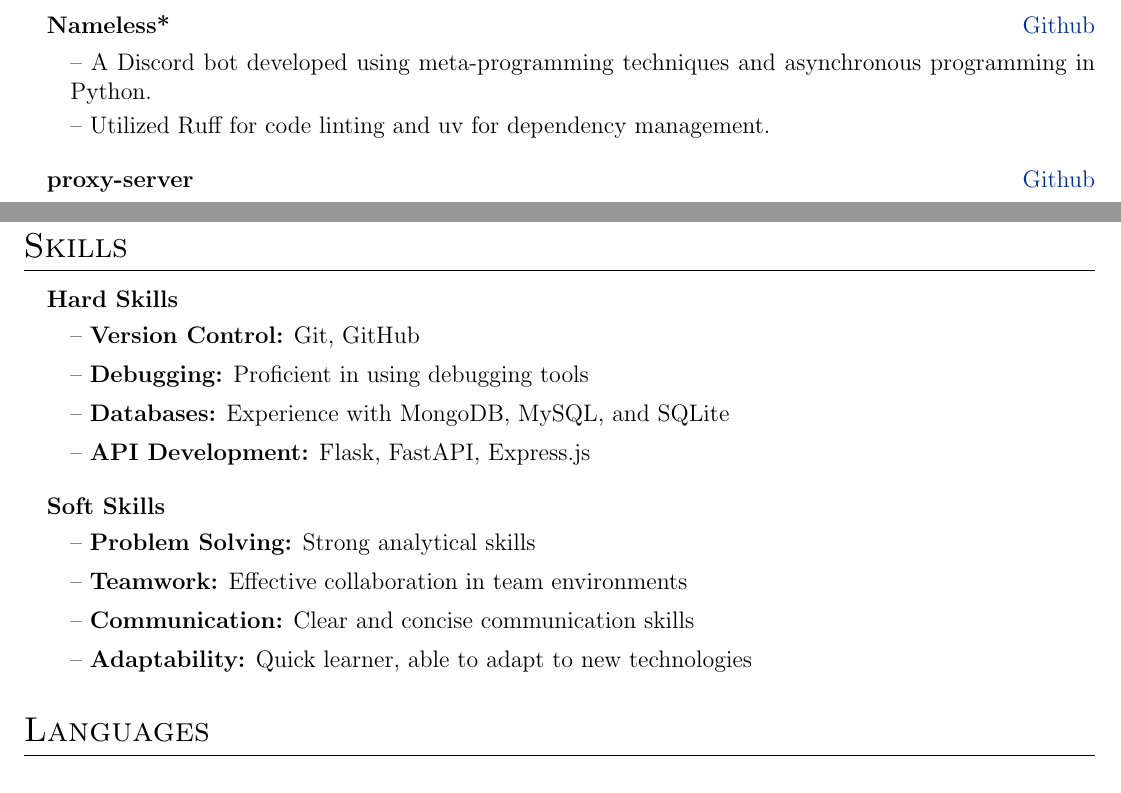
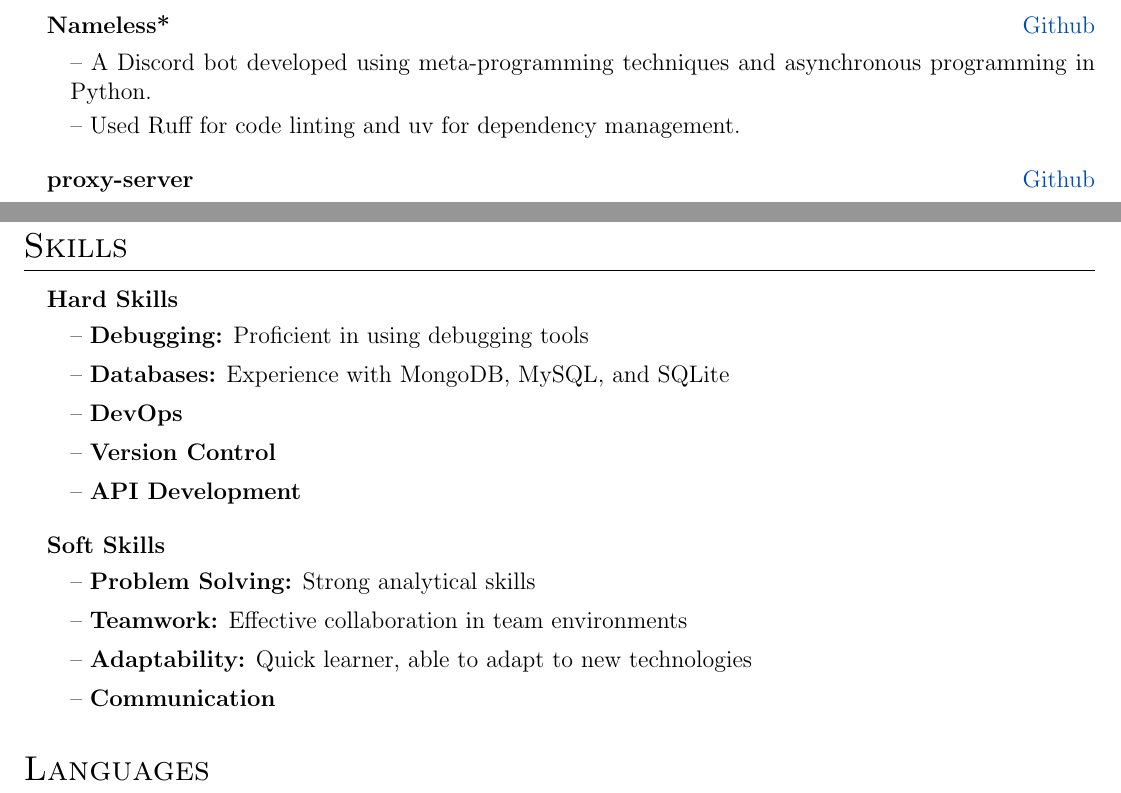
Before and after one commit to FoxeiZ/resu-me, a LaTeX CV (cv.tex): two parts of pages 1 and 3 of 3, joined at a grey line, cut so that both start at the same text. Compiled offline with pdfLaTeX.

Commit message:
fix: improve section formatting

```diff
--- a/cv.tex
+++ b/cv.tex
@@ -16,7 +16,7 @@
 \titleformat{\section}{\Large\scshape\raggedright}{}{0em}{}[\titlerule]
 \titlespacing{\section}{0pt}{10pt}{10pt}
 
-\definecolor{linkcolour}{rgb}{0,0.2,0.6}
+\definecolor{linkcolour}{rgb}{0,0.3,0.7}
 \hypersetup{colorlinks,breaklinks,urlcolor=linkcolour,linkcolor=linkcolour}
 
 \hbadness=10000
@@ -64,7 +64,7 @@ I write clean code that's easy to maintain and enjoy working in teams. I'm eager
 
 \begin{itemList}{Nameless*}{\href{https://github.com/team-nameless/nameless-discord-bot/}{Github}}
     \item -- A Discord bot developed using meta-programming techniques and asynchronous programming in Python.
-    \item -- Utilized Ruff for code linting and uv for dependency management.
+    \item -- Used Ruff for code linting and uv for dependency management.
 \end{itemList}
 
 \begin{itemList}{proxy-server}{\href{https://github.com/foxeiz/proxy-server/}{Github}}
@@ -124,17 +124,18 @@ I write clean code that's easy to maintain and enjoy working in teams. I'm eager
 \newpage
 \section{Skills}
 \begin{itemList}[itemsep=5pt]{Hard Skills}{}
-    \item -- \textbf{Version Control:} Git, GitHub
     \item -- \textbf{Debugging:} Proficient in using debugging tools
     \item -- \textbf{Databases:} Experience with MongoDB, MySQL, and SQLite
-    \item -- \textbf{API Development:} Flask, FastAPI, Express.js
+    \item -- \textbf{DevOps}
+    \item -- \textbf{Version Control}
+    \item -- \textbf{API Development}
 \end{itemList}
 
 \begin{itemList}[itemsep=5pt]{Soft Skills}{}
     \item -- \textbf{Problem Solving:} Strong analytical skills
     \item -- \textbf{Teamwork:} Effective collaboration in team environments
-    \item -- \textbf{Communication:} Clear and concise communication skills
     \item -- \textbf{Adaptability:} Quick learner, able to adapt to new technologies
+    \item -- \textbf{Communication}
 \end{itemList}
 
 \section{Languages}
```
